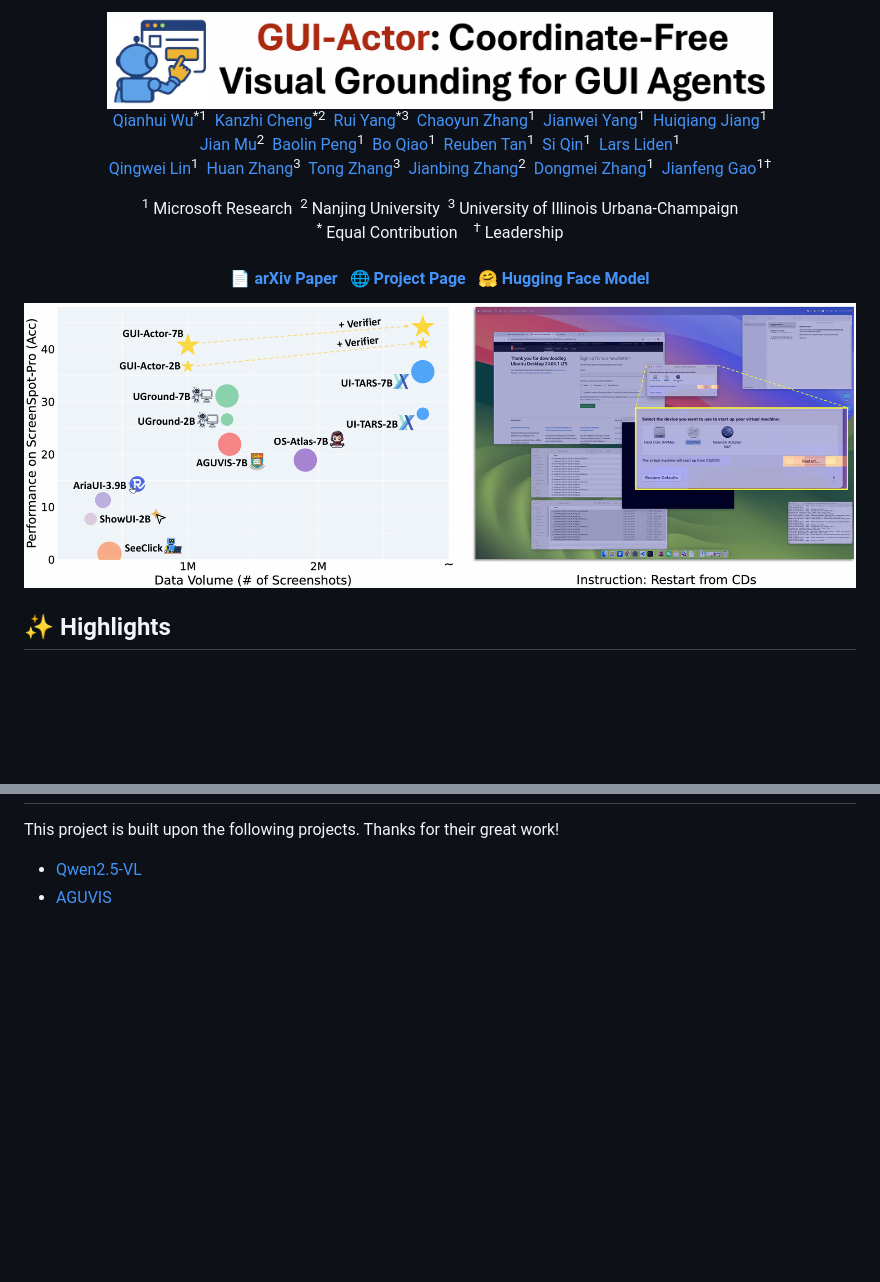
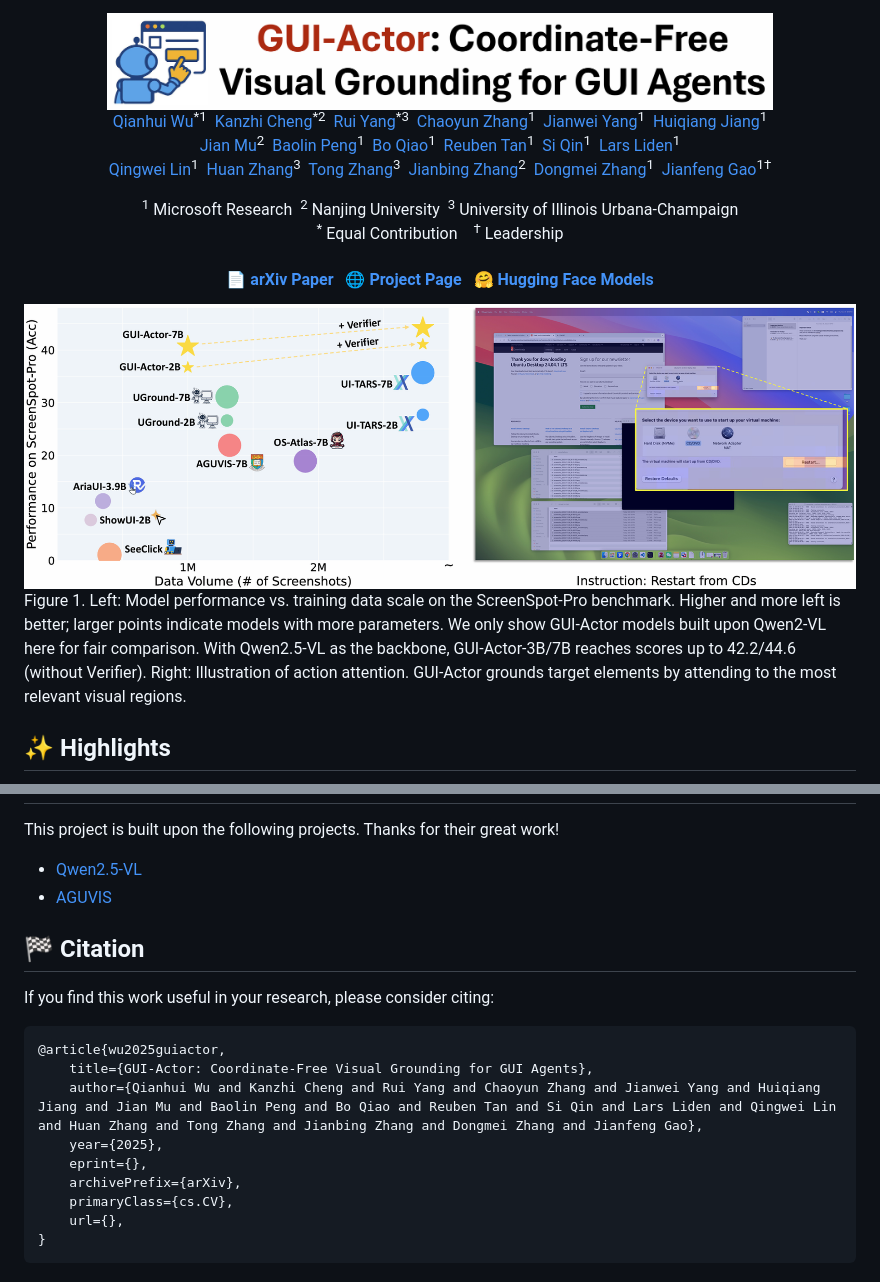
Before and after one commit to microsoft/GUI-Actor, a Markdown page: README.md, 2 parts joined by grey strips. GitHub-like rendering; blank space fills up the shorter version.

````diff
--- a/README.md
+++ b/README.md
@@ -1,7 +1,7 @@
 <!-- # GUI-Actor -->
 
 <div align="center">
-<img src="assets/images/title.png?raw=true" width="80%">
+<img src="assets/images/title.png?raw=true" width="80%" style="margin-bottom: 40px;">
 
 [Qianhui Wu](https://qianhuiwu.github.io/)<sup>*1</sup>&nbsp;
 [Kanzhi Cheng](https://scholar.google.com/citations?user=S2IPVnwAAAAJ&hl=en&oi=ao/)<sup>*2</sup>&nbsp;
@@ -28,7 +28,7 @@
 <h4>
 <a href="https://www.arxiv.org/pdf/2502.13130">📄 arXiv Paper</a> &nbsp;
 <a href="https://aka.ms/GUI-Actor/">🌐 Project Page</a> &nbsp;
-<a href="https://huggingface.co/microsoft/GUI-Actor-7B-Qwen2-VL">🤗 Hugging Face Model</a>
+<a href="https://huggingface.co/microsoft/GUI-Actor-7B-Qwen2-VL">🤗 Hugging Face Models</a>
 </h4>
 
 </div>
@@ -36,7 +36,7 @@
 <div align="center">
 <img src="assets/images/main_figure.png?raw=true" width="100%">
 </div>
-</div>
+Figure 1. Left: Model performance vs. training data scale on the ScreenSpot-Pro benchmark. Higher and more left is better; larger points indicate models with more parameters. We only show GUI-Actor models built upon Qwen2-VL here for fair comparison. With Qwen2.5-VL as the backbone, GUI-Actor-3B/7B reaches scores up to 42.2/44.6 (without Verifier). Right: Illustration of action attention. GUI-Actor grounds target elements by attending to the most relevant visual regions.
 
 ## :sparkles: Highlights
 🤔 **We identify several limitations in coordinate-generation based methods** (_i.e._, output screen positions as text tokens x=…, y=…) for GUI grounding, including (1) weak spatial-semantic alignment, (2) ambiguous supervision signals, and (3) granularity mismatch between vision and action space.
@@ -74,3 +132,17 @@ pip install -e .
 This project is built upon the following projects. Thanks for their great work!
 - [Qwen2.5-VL](https://github.com/QwenLM/Qwen2.5-VL)
 - [AGUVIS](https://github.com/xlang-ai/aguvis)
+
+## :checkered_flag: Citation
+If you find this work useful in your research, please consider citing:
+```bibtex
+@article{wu2025guiactor,
+    title={GUI-Actor: Coordinate-Free Visual Grounding for GUI Agents},
+    author={Qianhui Wu and Kanzhi Cheng and Rui Yang and Chaoyun Zhang and Jianwei Yang and Huiqiang Jiang and Jian Mu and Baolin Peng and Bo Qiao and Reuben Tan and Si Qin and Lars Liden and Qingwei Lin and Huan Zhang and Tong Zhang and Jianbing Zhang and Dongmei Zhang and Jianfeng Gao},
+    year={2025},
+    eprint={},
+    archivePrefix={arXiv},
+    primaryClass={cs.CV},
+    url={},
+}
+```
````
Also changed, not shown: other parts of README.md (+60 -2 lines).
